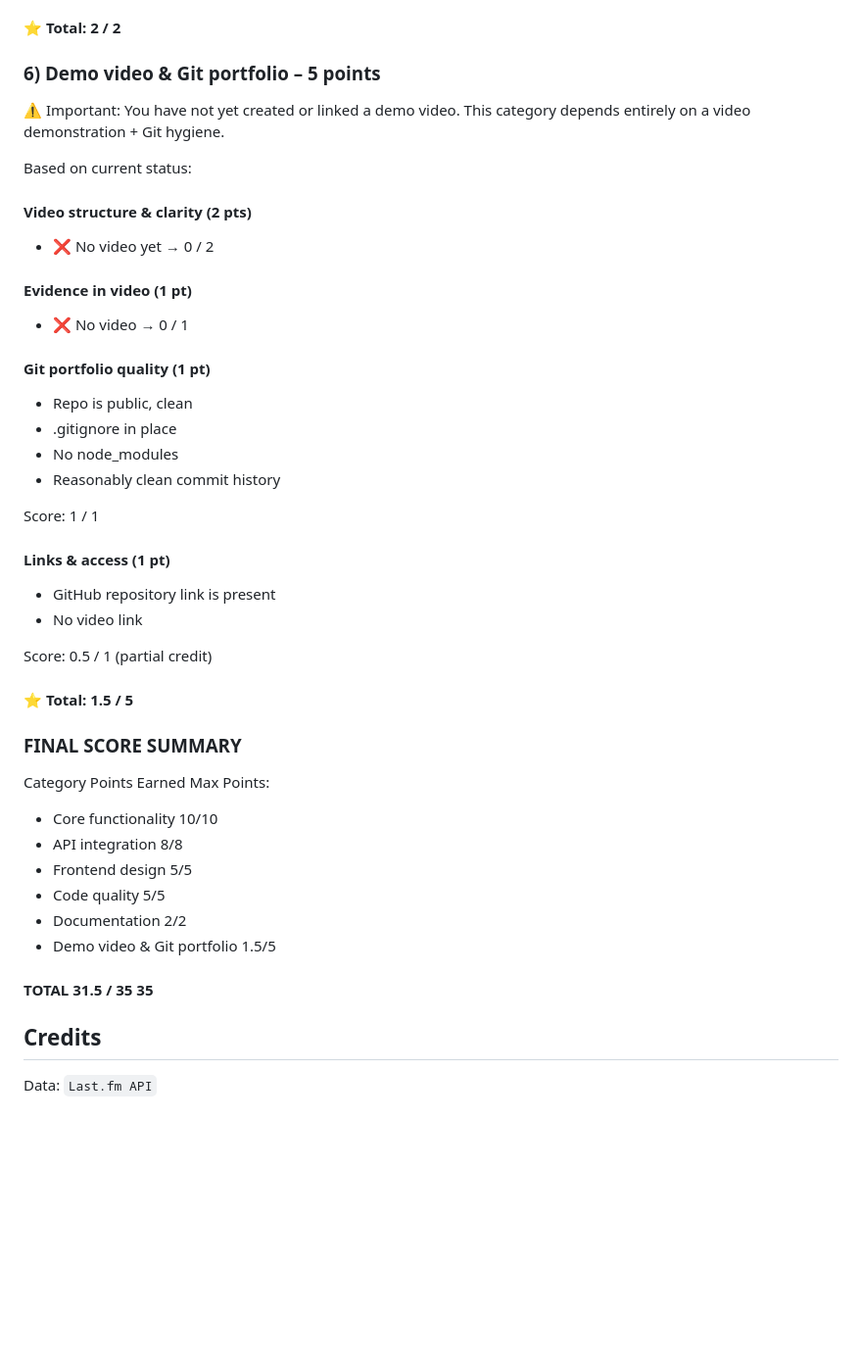
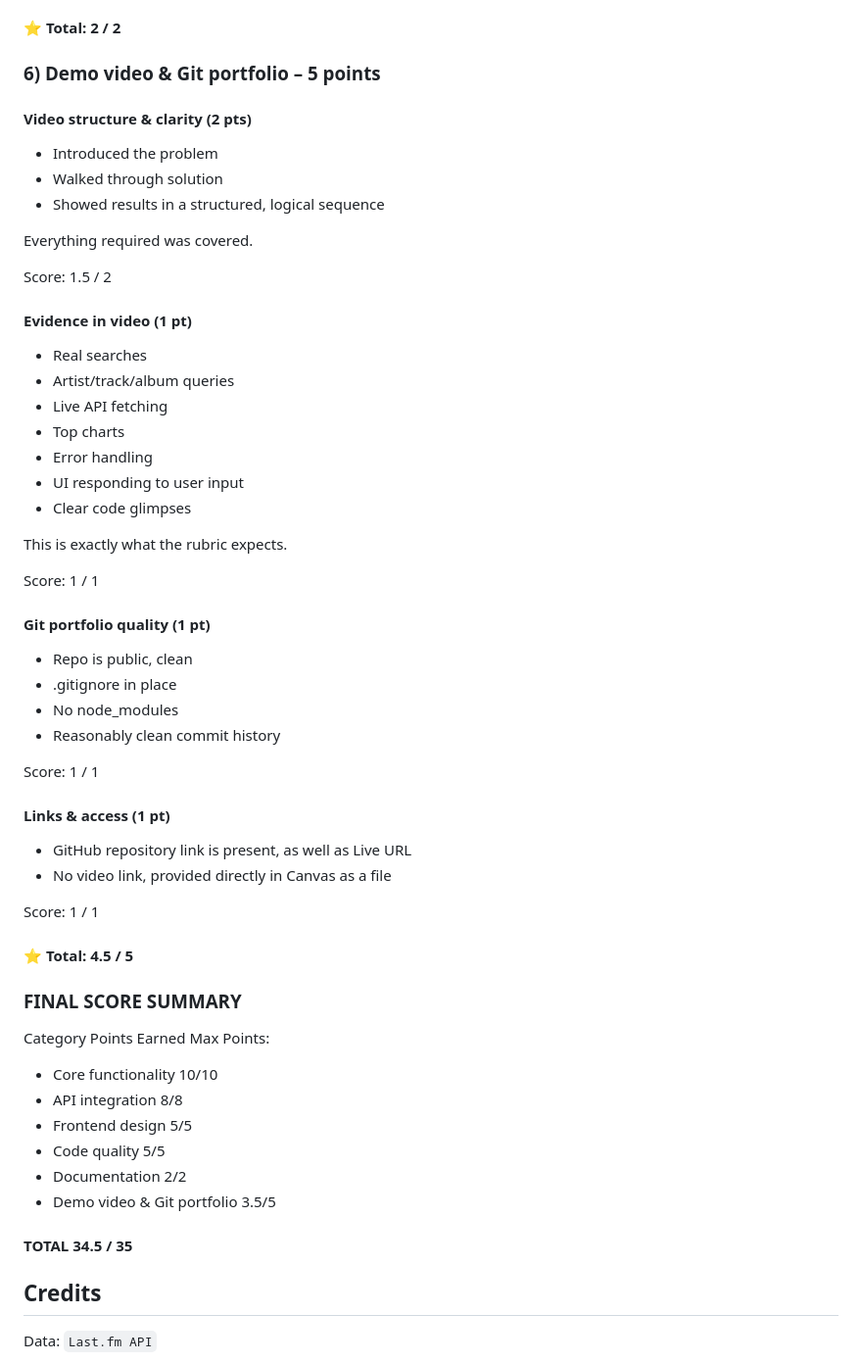
Before and after one commit to stefanbeatovic/Project-2-AJAX-Music, a Markdown page: readme.md, the part around the change. Shown: that part at 98% size. Rendered like a GitHub page; blank space fills up the shorter version.

Commit message:
12th commit
Updated the readme file with additional information about the video and video rubric.

```diff
--- a/readme.md
+++ b/readme.md
@@ -349,18 +349,29 @@ Score: 1 / 1
 #### ⭐ Total: 2 / 2
 
 ### 6) Demo video & Git portfolio – 5 points
-
-⚠ Important: You have not yet created or linked a demo video.
-This category depends entirely on a video demonstration + Git hygiene.
-
-Based on current status:
 #### Video structure & clarity (2 pts)
 
-- ❌ No video yet → 0 / 2
+- Introduced the problem
+- Walked through solution
+- Showed results in a structured, logical sequence
+
+Everything required was covered.
+
+Score: 1.5 / 2
 
 #### Evidence in video (1 pt)
 
-- ❌ No video → 0 / 1
+- Real searches
+- Artist/track/album queries
+- Live API fetching
+- Top charts
+- Error handling
+- UI responding to user input
+- Clear code glimpses
+
+This is exactly what the rubric expects.
+
+Score: 1 / 1
 
 #### Git portfolio quality (1 pt)
 
@@ -373,12 +384,12 @@ Score: 1 / 1
 
 #### Links & access (1 pt)
 
-- GitHub repository link is present
-- No video link
+- GitHub repository link is present, as well as Live URL
+- No video link, provided directly in Canvas as a file
 
-Score: 0.5 / 1 (partial credit)
+Score: 1 / 1
 
-#### ⭐ Total: 1.5 / 5
+#### ⭐ Total: 4.5 / 5
 
 ### FINAL SCORE SUMMARY
 Category	Points Earned	Max Points:
@@ -387,8 +398,8 @@ Category	Points Earned	Max Points:
 - Frontend design	5/5
 - Code quality	5/5
 - Documentation	2/2
-- Demo video & Git portfolio	1.5/5
-#### TOTAL	31.5 / 35	35
+- Demo video & Git portfolio	3.5/5
+#### TOTAL	34.5 / 35
 
 ## Credits
 
```
